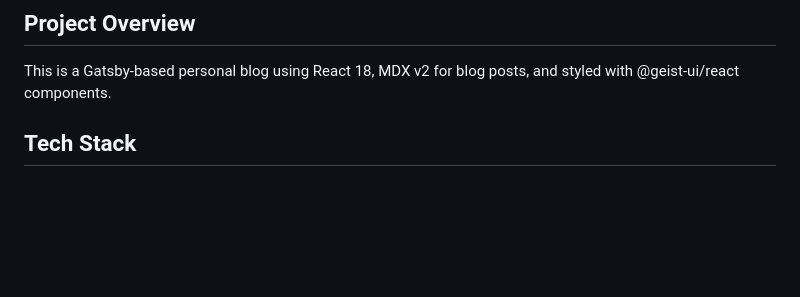
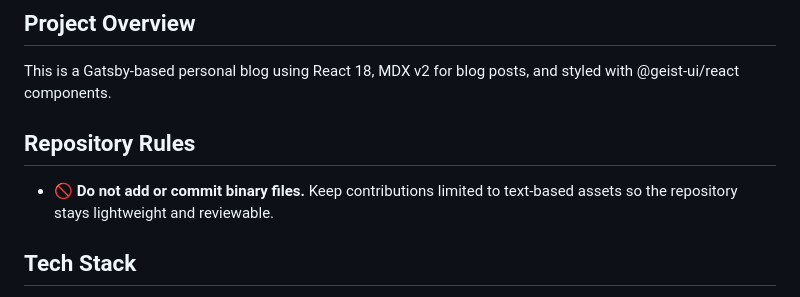
Before and after one commit to timgivois/personal-blog, a Markdown page: AGENTS.md, the part around the change. Rendered like a GitHub page; blank space fills up the shorter version.

```diff
--- a/AGENTS.md
+++ b/AGENTS.md
@@ -3,6 +3,10 @@
 ## Project Overview
 
 This is a Gatsby-based personal blog using React 18, MDX v2 for blog posts, and styled with @geist-ui/react components.
+
+## Repository Rules
+
+- 🚫 **Do not add or commit binary files.** Keep contributions limited to text-based assets so the repository stays lightweight and reviewable.
 
 ## Tech Stack
 
```
Also changed, not shown: .claude/README.md (+4 -0 lines).
